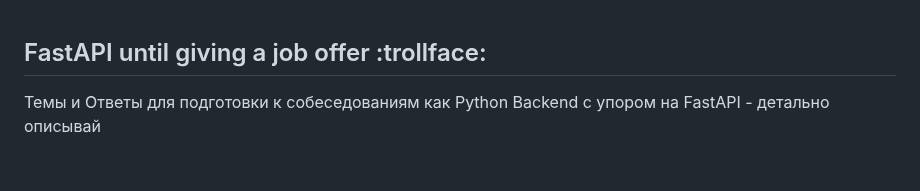
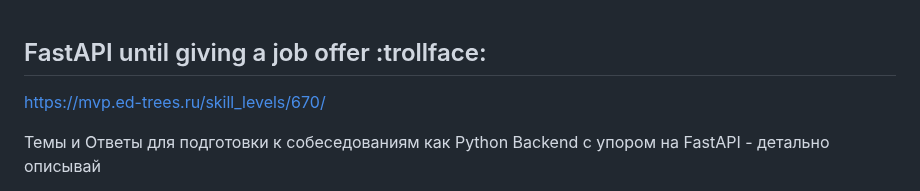
Before and after one commit to shutsuensha/fastapi-practice, a Markdown page: README.md, the part around the change. Rendered like a GitHub page; blank space fills up the shorter version.

```diff
--- a/README.md
+++ b/README.md
@@ -1,4 +1,6 @@
 ## FastAPI until giving a job offer :trollface:
+
+https://mvp.ed-trees.ru/skill_levels/670/
 
 Темы и Ответы для подготовки к собеседованиям как Python Backend с упором на FastAPI - детально описывай
 - общие вопросы детально по FastAPI - [x]
```
